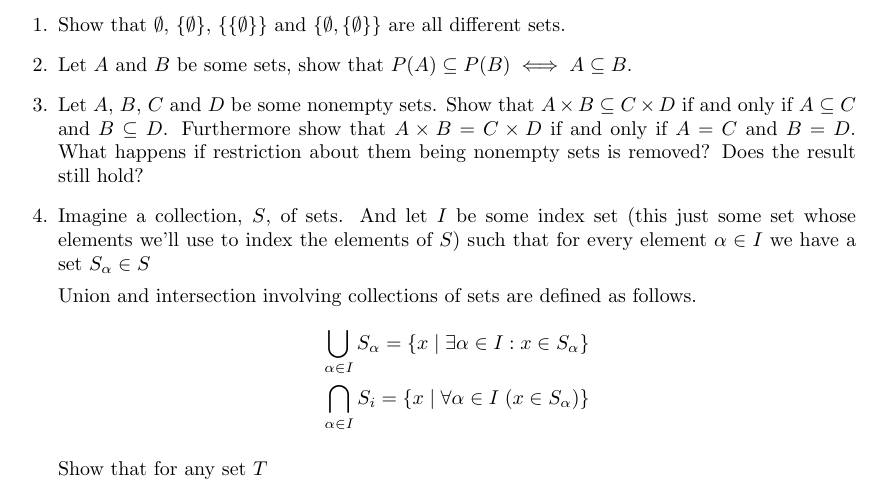
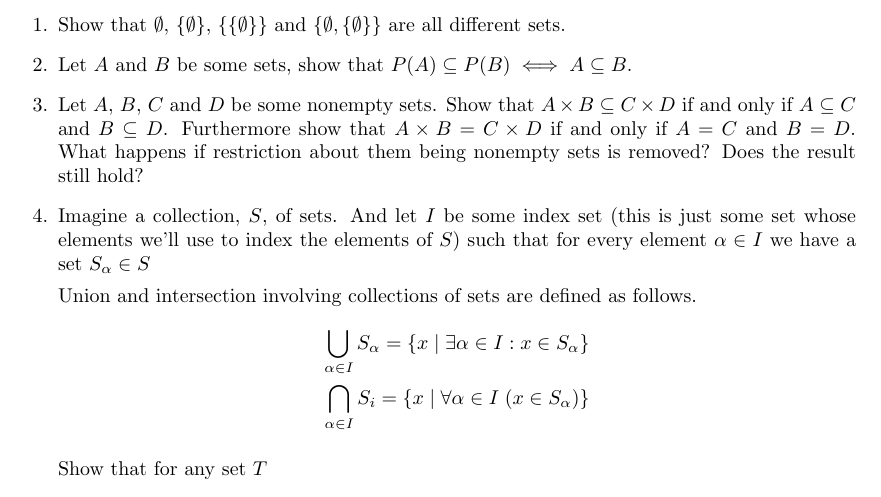
Before and after one commit to CS-MATH-113-Spring-25/pset06, a LaTeX problem sheet (pset06.tex): part of the page, cut so that both start at the same text. Compiled offline with pdfLaTeX.

Commit message:
Update pset06.tex

```diff
--- a/pset06.tex
+++ b/pset06.tex
@@ -49,7 +49,7 @@
     % Enter solution here
     \end{solution}
 
-    \question Imagine a collection, $S$, of sets. And let $I$ be some index set (this just some set whose elements we'll use to index the elements of $S$) such that for every element $\alpha \in I$ we have a set $S_\alpha\in S$
+    \question Imagine a collection, $S$, of sets. And let $I$ be some index set (this is just some set whose elements we'll use to index the elements of $S$) such that for every element $\alpha \in I$ we have a set $S_\alpha\in S$
 
     Union and intersection involving collections of sets are defined as follows.
     \begin{align*}
```
